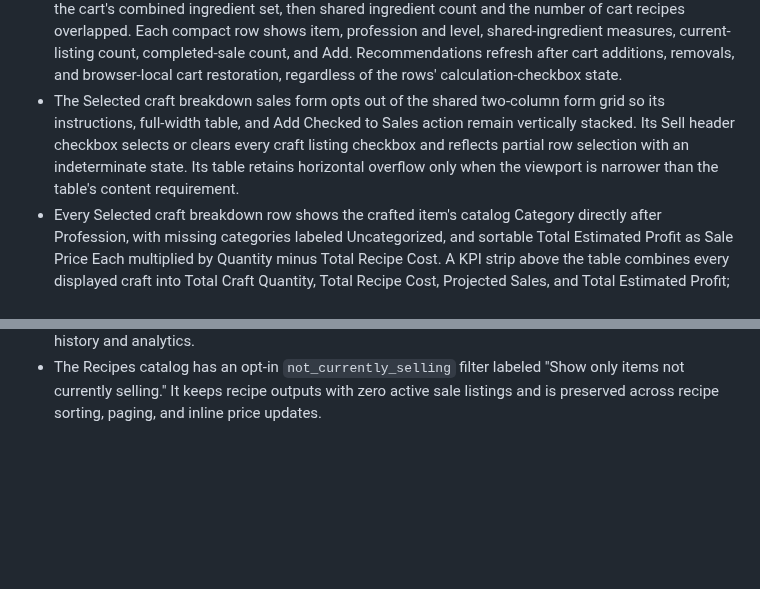
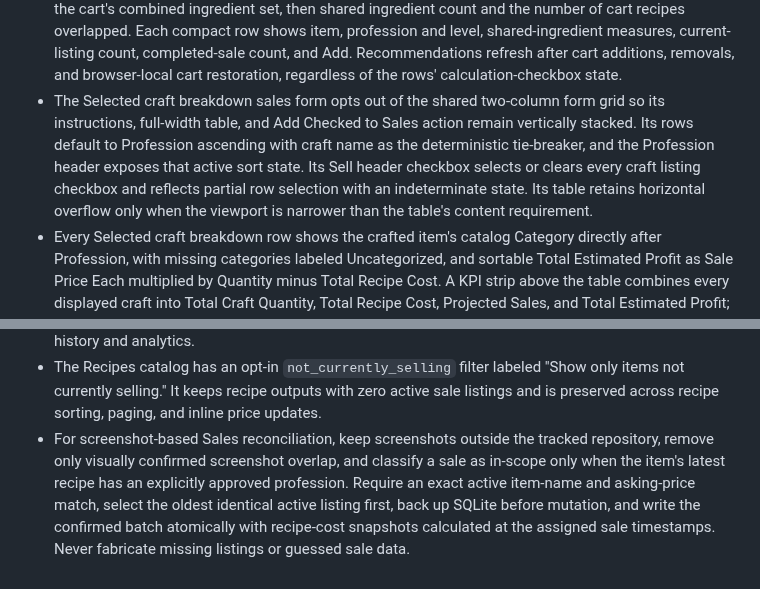
Before and after one commit to jinsoowhang/dofus-touch-economy-analytics, a Markdown page: MEMORY.md, 2 parts joined by grey strips. Drawn GitHub-style; blank space fills up the shorter version.

Commit message:
Document August 28 sales and calculator session

```diff
--- a/MEMORY.md
+++ b/MEMORY.md
@@ -38,5 +45,5 @@
 - Once at least two items are present in the Recipe Calculator craft cart, Suggested Similar Crafts recommends up to ten current recipes that are not already in the cart and share at least one exact ingredient. Matching uses canonical item identity for resolved ingredients and normalized source names for unresolved ingredients. Results rank by the percentage of the candidate recipe covered by the cart's combined ingredient set, then shared ingredient count and the number of cart recipes overlapped. Each compact row shows item, profession and level, shared-ingredient measures, current-listing count, completed-sale count, and Add. Recommendations refresh after cart additions, removals, and browser-local cart restoration, regardless of the rows' calculation-checkbox state.
-- The Selected craft breakdown sales form opts out of the shared two-column form grid so its instructions, full-width table, and Add Checked to Sales action remain vertically stacked. Its Sell header checkbox selects or clears every craft listing checkbox and reflects partial row selection with an indeterminate state. Its table retains horizontal overflow only when the viewport is narrower than the table's content requirement.
+- The Selected craft breakdown sales form opts out of the shared two-column form grid so its instructions, full-width table, and Add Checked to Sales action remain vertically stacked. Its rows default to Profession ascending with craft name as the deterministic tie-breaker, and the Profession header exposes that active sort state. Its Sell header checkbox selects or clears every craft listing checkbox and reflects partial row selection with an indeterminate state. Its table retains horizontal overflow only when the viewport is narrower than the table's content requirement.
 - Every Selected craft breakdown row shows the crafted item's catalog Category directly after Profession, with missing categories labeled Uncategorized, and sortable Total Estimated Profit as Sale Price Each multiplied by Quantity minus Total Recipe Cost. A KPI strip above the table combines every displayed craft into Total Craft Quantity, Total Recipe Cost, Projected Sales, and Total Estimated Profit; the latter two update with Sale Price Each input, and any missing input needed for a total makes that KPI explicitly Incomplete. The initial row profit uses the whole current-price default, Sale Price Each input events recalculate it immediately in the browser, and a missing or invalid sale price or incomplete recipe cost remains an explicit em dash.
 - Every primary page and item detail begins with a concise purpose statement beneath its H1; market context and item metadata remain separate factual lines.
 - Every data-bearing web table supports sorting on its primary displayed data columns. Paginated Item Search, Recipes, Currently Selling, and Sold History remain server-sorted; item recipe/history, Sales daily totals, Profit Opportunities, Best Sellers, Out of Stock, and Recipe Calculator tables use the shared typed client sorter. Selection, calculator, Action, and accessible per-row secondary-detail disclosures are intentionally not sortable.
@@ -107,3 +114,10 @@
 - The Recipes catalog has an opt-in `not_currently_selling` filter labeled "Show
   only items not currently selling." It keeps recipe outputs with zero active sale
   listings and is preserved across recipe sorting, paging, and inline price updates.
+- For screenshot-based Sales reconciliation, keep screenshots outside the tracked
+  repository, remove only visually confirmed screenshot overlap, and classify a
+  sale as in-scope only when the item's latest recipe has an explicitly approved
+  profession. Require an exact active item-name and asking-price match, select the
+  oldest identical active listing first, back up SQLite before mutation, and write
+  the confirmed batch atomically with recipe-cost snapshots calculated at the
+  assigned sale timestamps. Never fabricate missing listings or guessed sale data.
```
Also changed, not shown: other parts of MEMORY.md (+10 -3 lines), notes/Session Notes 2026-08-28.md (added, +116 -0 lines).
